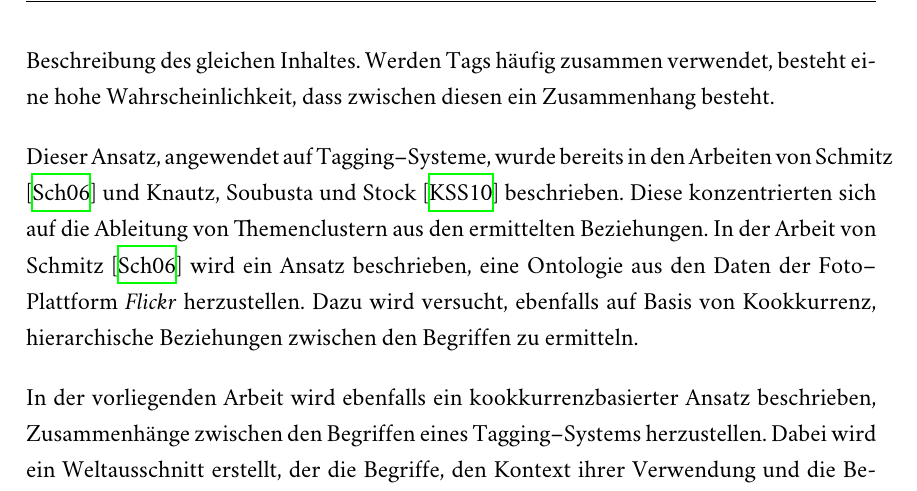
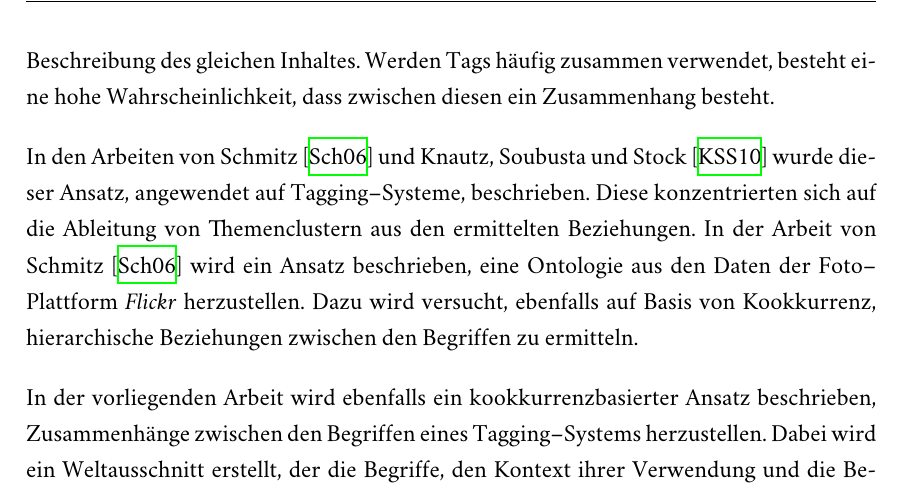
Before and after one commit to sebastianmarr/thesis, a LaTeX thesis (thesis/main.tex, which reads thesis/einleitung.tex): part of page 12 of 124, cut so that both start at the same text. Compiled offline with XeLaTeX; a missing font is replaced by an installed copy or a similar font; an older LaTeX class or package is replaced by its successor.

Commit message:
einleitung layout

```diff
--- a/thesis/einleitung.tex
+++ b/thesis/einleitung.tex
@@ -10,7 +10,7 @@ Das Finden dieser Zusammenhänge bietet einige Nutzungsmöglichkeiten, die die B
 
 Die Suche nach Zusammenhängen in einer gegebenen Datenmenge wird als \emph{Link Discovery} bezeichnet. Die Methoden, die dazu angewendet werden, hängen stark von der Art der Daten und der geplanten Anwendung ab. Für Tagging--Daten bietet es sich an, Kookkurrenzen zu ermitteln. Diese ergeben sich aus der Verwendung von mehreren Tags zur Beschreibung des gleichen Inhaltes. Werden Tags häufig zusammen verwendet, besteht eine hohe Wahrscheinlichkeit, dass zwischen diesen ein Zusammenhang besteht.
 
-Dieser Ansatz, angewendet auf Tagging--Systeme, wurde bereits in den Arbeiten von \textcite{ps2006} und \textcite{kss2010} beschrieben. Diese konzentrierten sich auf die Ableitung von Themenclustern aus den ermittelten Beziehungen. In der Arbeit von \textcite{ps2006} wird ein Ansatz beschrieben, eine Ontologie aus den Daten der Foto--Plattform \emph{Flickr} herzustellen. Dazu wird versucht, ebenfalls auf Basis von Kookkurrenz, hierarchische Beziehungen zwischen den Begriffen zu ermitteln.
+In den Arbeiten von \textcite{ps2006} und \textcite{kss2010} wurde dieser Ansatz, angewendet auf Tagging--Systeme, beschrieben. Diese konzentrierten sich auf die Ableitung von Themenclustern aus den ermittelten Beziehungen. In der Arbeit von \textcite{ps2006} wird ein Ansatz beschrieben, eine Ontologie aus den Daten der Foto--Plattform \emph{Flickr} herzustellen. Dazu wird versucht, ebenfalls auf Basis von Kookkurrenz, hierarchische Beziehungen zwischen den Begriffen zu ermitteln.
 
 In der vorliegenden Arbeit wird ebenfalls ein kookkurrenzbasierter Ansatz beschrieben, Zusammenhänge zwischen den Begriffen eines Tagging--Systems herzustellen. Dabei wird ein Weltausschnitt erstellt, der die Begriffe, den Kontext ihrer Verwendung und die Beziehungen zwischen den Begriffen enthält. Um die Nutzbarkeit dieses Weltausschnittes weiter zu verbessern, werden zusätzliche interne und externe Datenquellen integriert, um weitere Kontexte der Begriffe zu erhalten. Daraus ergeben sich Zusammenhänge verschiedener Typen. Um eine nach Relevanz geordnete Liste von Beziehungen eines Begriffes zu erhalten, wird ein Priorisierungsverfahren vorgestellt, das diese Typen gegeneinander gewichtet. Das Vorgehen wird dabei am Beispiel von Produkttags der E--Commerce--Plattform Spreadshirt demonstriert.
 
```
